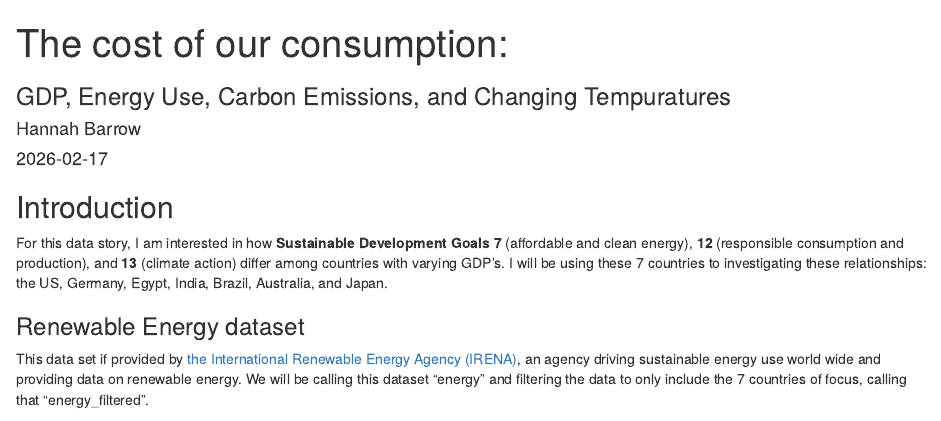
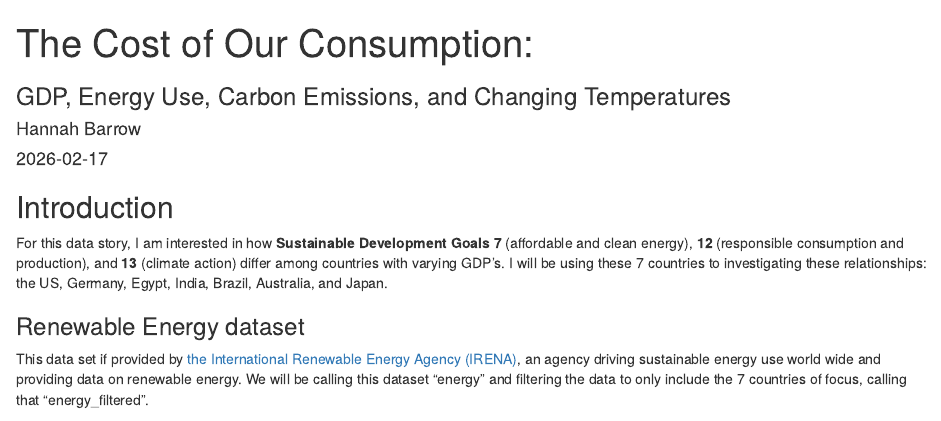
Before and after one commit to hannahbarrow/energy, an R Markdown document (docs/index.Rmd): the page in a window 1100 px wide, from its top. Rendered offline with R 4.5, knitr and Pandoc, with nearby package versions; some code elsewhere in the file could not run offline; the gapminder table comes from the copy in Python's plotly package.

Commit message:
fixing little thigns

```diff
--- a/docs/index.Rmd
+++ b/docs/index.Rmd
@@ -1,6 +1,6 @@
 ---
-title: "The cost of our consumption:"
-subtitle: "GDP, Energy Use, Carbon Emissions, and Changing Tempuratures"
+title: "The Cost of Our Consumption:"
+subtitle: "GDP, Energy Use, Carbon Emissions, and Changing Temperatures"
 author: "Hannah Barrow"
 date: "2026-02-17"
 output: html_document
```
Also changed, not shown: README.md, 1 other file.
